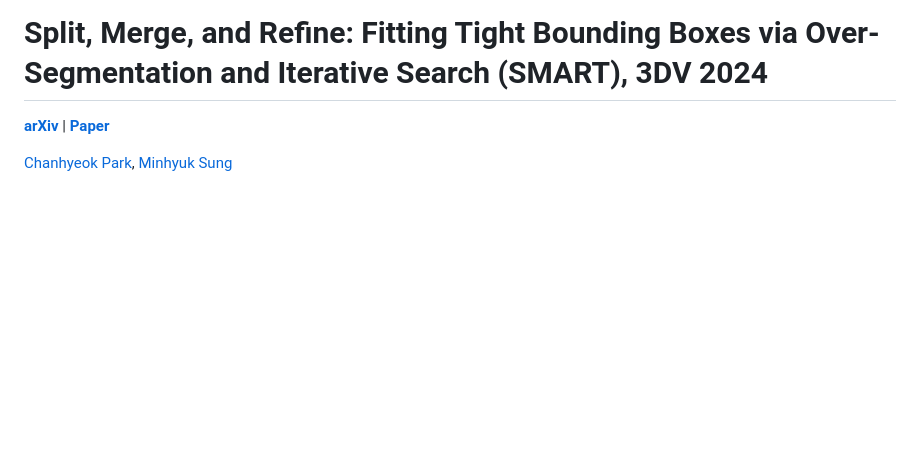
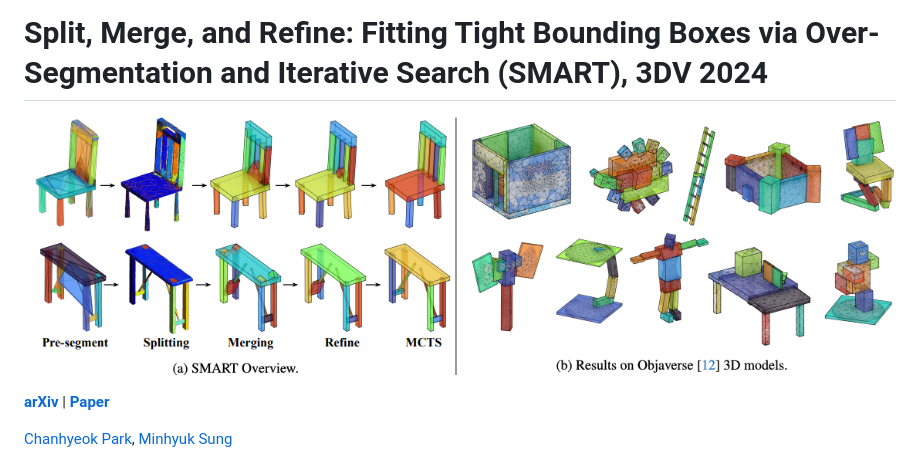
Before and after one commit to chpark1111/SMART, a Markdown page: README.md, the part around the change. GitHub-like rendering; pictures changed too: docs/teaser.png (added); blank space fills up the shorter version.

```diff
--- a/README.md
+++ b/README.md
@@ -1,4 +1,6 @@
 # Split, Merge, and Refine: Fitting Tight Bounding Boxes via Over-Segmentation and Iterative Search (SMART), 3DV 2024
+
+![teaser](./docs/teaser.png)
 
 [**arXiv**](https://arxiv.org/abs/2304.04336) | [**Paper**](https://arxiv.org/pdf/2304.04336)
 
```
